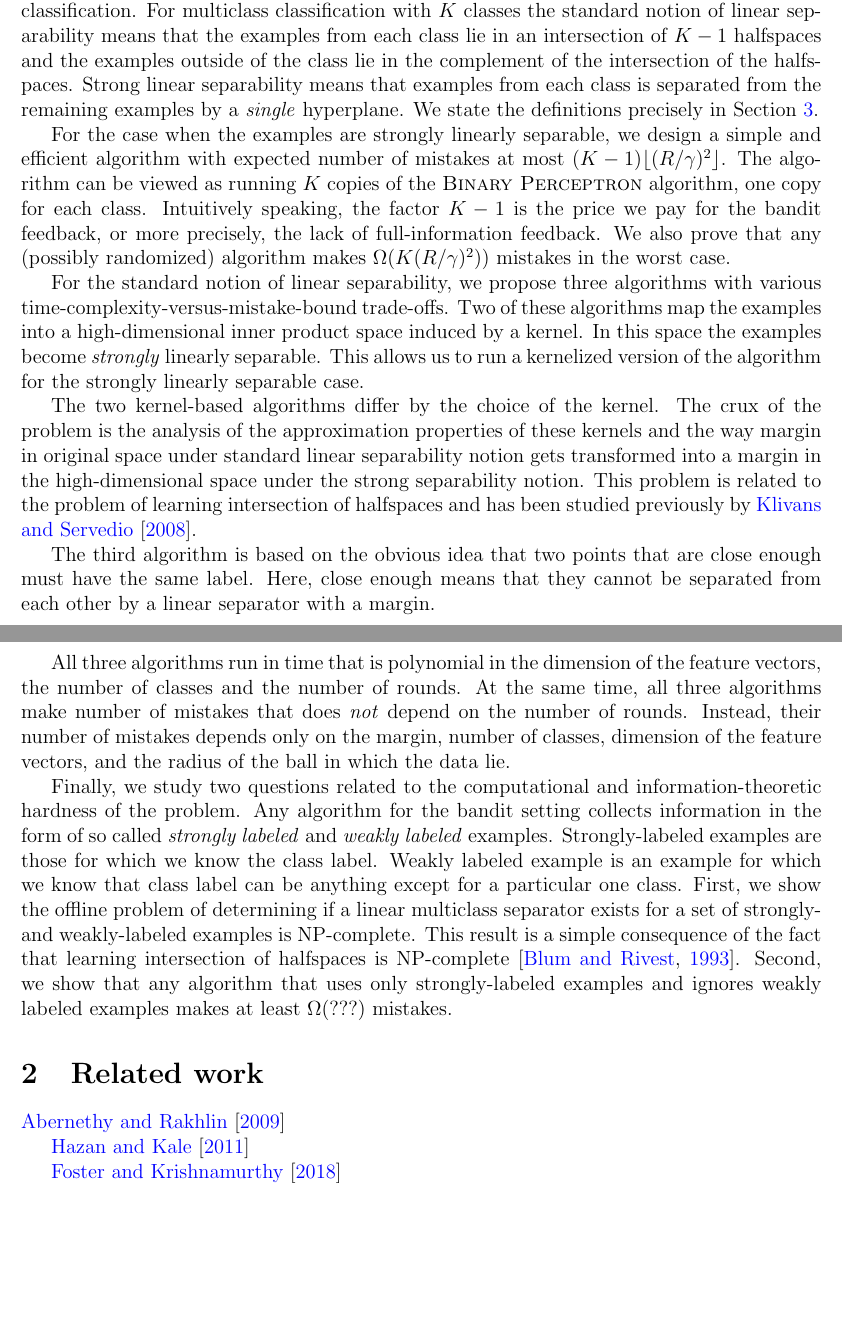
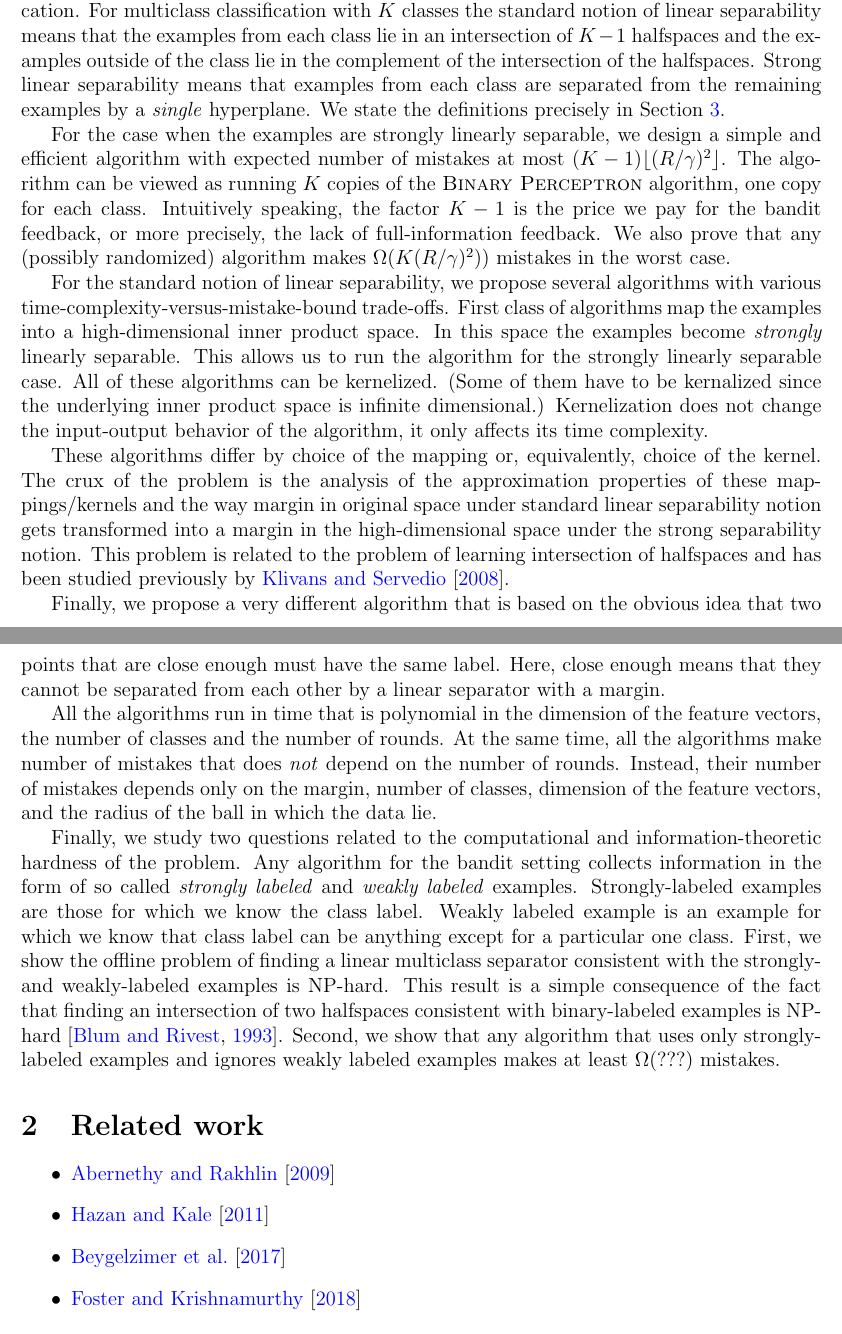
Before and after one commit to bahh723/separable-bandit-classification-tex, a LaTeX paper (arxiv-version/main.tex): two parts of pages 2 and 3 of 15, joined at a grey line, cut so that both start at the same text, the shorter picture padded with empty space. Compiled offline with pdfLaTeX.

Commit message:
Improve intro, add a reference

```diff
--- a/arxiv-version/main.tex
+++ b/arxiv-version/main.tex
@@ -124,7 +124,7 @@ For multiclass classification with $K$ classes the standard notion of linear
 separability means that the examples from each class lie in an intersection of
 $K-1$ halfspaces and the examples outside of the class lie in the complement of
 the intersection of the halfspaces. Strong linear separability means that
-examples from each class is separated from the remaining examples by a
+examples from each class are separated from the remaining examples by a
 \emph{single} hyperplane. We state the definitions precisely in
 Section~\ref{section:notions-of-linear-separability}.
 
@@ -137,28 +137,32 @@ feedback, or more precisely, the lack of full-information feedback. We also
 prove that any (possibly randomized) algorithm makes $\Omega(K (R/\gamma)^2))$
 mistakes in the worst case.
 
-For the standard notion of linear separability, we propose three algorithms with
-various time-complexity-versus-mistake-bound trade-offs. Two of these algorithms
-map the examples into a high-dimensional inner product space induced by a
-kernel. In this space the examples become \emph{strongly} linearly separable.
-This allows us to run a kernelized version of the algorithm for the strongly
-linearly separable case.
+For the standard notion of linear separability, we propose several algorithms
+with various time-complexity-versus-mistake-bound trade-offs. First class of
+algorithms map the examples into a high-dimensional inner product space. In this
+space the examples become \emph{strongly} linearly separable. This allows us to
+run the algorithm for the strongly linearly separable case. All of these
+algorithms can be kernelized. (Some of them have to be kernalized since the
+underlying inner product space is infinite dimensional.) Kernelization does not
+change the input-output behavior of the algorithm, it only affects its time
+complexity.
 
-The two kernel-based algorithms differ by the choice of the kernel. The crux of
-the problem is the analysis of the approximation properties of these kernels and
-the way margin in original space under standard linear separability notion gets
-transformed into a margin in the high-dimensional space under the strong
-separability notion. This problem is related to the problem of learning
-intersection of halfspaces and has been studied previously by
-\cite{Klivans-Servedio-2008}.
+These algorithms differ by choice of the mapping or, equivalently, choice of the
+kernel. The crux of the problem is the analysis of the approximation properties
+of these mappings/kernels and the way margin in original space under standard
+linear separability notion gets transformed into a margin in the
+high-dimensional space under the strong separability notion. This problem is
+related to the problem of learning intersection of halfspaces and has been
+studied previously by \cite{Klivans-Servedio-2008}.
 
-The third algorithm is based on the obvious idea that two points that are close
-enough must have the same label. Here, close enough means that they cannot be
-separated from each other by a linear separator with a margin.
+Finally, we propose a very different algorithm that is based on the obvious idea
+that two points that are close enough must have the same label. Here, close
+enough means that they cannot be separated from each other by a linear separator
+with a margin.
 
-All three algorithms run in time that is polynomial in the dimension of the
+All the algorithms run in time that is polynomial in the dimension of the
 feature vectors, the number of classes and the number of rounds. At the same
-time, all three algorithms make number of mistakes that does \emph{not} depend
+time, all the algorithms make number of mistakes that does \emph{not} depend
 on the number of rounds. Instead, their number of mistakes depends only on the
 margin, number of classes, dimension of the feature vectors, and the radius of
 the ball in which the data lie.
@@ -169,22 +173,26 @@ setting collects information in the form of so called \emph{strongly labeled}
 and \emph{weakly labeled} examples. Strongly-labeled examples are those for
 which we know the class label. Weakly labeled example is an example for which we
 know that class label can be anything except for a particular one class. First,
-we show the offline problem of determining if a linear multiclass separator
-exists for a set of strongly- and weakly-labeled examples is NP-complete. This
-result is a simple consequence of the fact that learning intersection of
-halfspaces is NP-complete~\citep{Blum-Rivest-1993}. Second, we show that any
-algorithm that uses only strongly-labeled examples and ignores weakly labeled
-examples makes at least $\Omega(???)$ mistakes.
+we show the offline problem of finding a linear multiclass separator consistent
+with the strongly- and weakly-labeled examples is NP-hard. This result is a
+simple consequence of the fact that finding an intersection of two halfspaces
+consistent with binary-labeled examples is NP-hard~\citep{Blum-Rivest-1993}.
+Second, we show that any algorithm that uses only strongly-labeled examples and
+ignores weakly labeled examples makes at least $\Omega(???)$ mistakes.
 
 
 \section{Related work}
 \label{section:related-work}
 
-\cite{Abernethy-Rakhlin-2009}
+\begin{itemize}
+\item \cite{Abernethy-Rakhlin-2009}
 
-\cite{Hazan-Kale-2011}
+\item \cite{Hazan-Kale-2011}
 
-\cite{Foster-Krishnamurthy-2018}
+\item \cite{Beygelzimer-Orabona-Zhang-2017}
+
+\item \cite{Foster-Krishnamurthy-2018}
+\end{itemize}
 
 
 TODO
```
Also changed, not shown: arxiv-version/biblio.bib (+8 -0 lines), arxiv-version/main.tex (2 more changed lines).
